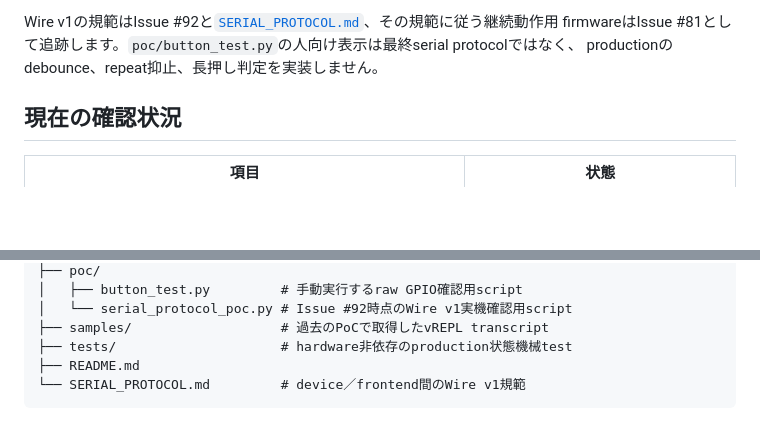
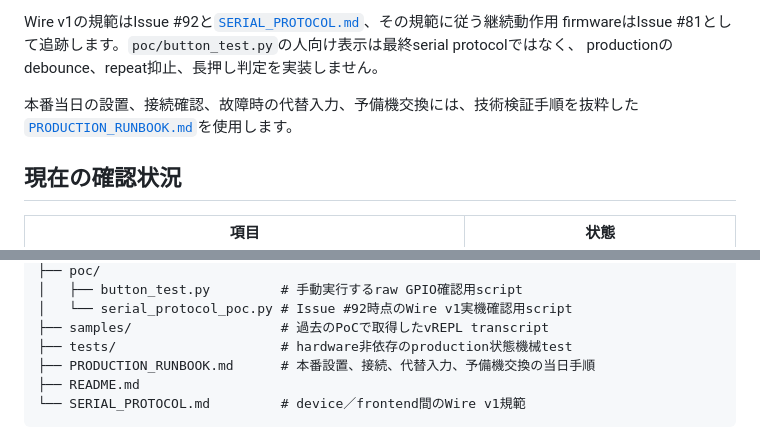
Before and after one commit to traP-jp/1m26_11, a Markdown page: device/README.md, 2 parts joined by grey strips. GitHub-like rendering; blank space fills up the shorter version.

````diff
--- a/device/README.md
+++ b/device/README.md
@@ -13,6 +13,9 @@ PoCをdirectoryで分けています。
 Wire v1の規範はIssue #92と[`SERIAL_PROTOCOL.md`](SERIAL_PROTOCOL.md)、その規範に従う継続動作用
 firmwareはIssue #81として追跡します。`poc/button_test.py`の人向け表示は最終serial protocolではなく、
 productionのdebounce、repeat抑止、長押し判定を実装しません。
+
+本番当日の設置、接続確認、故障時の代替入力、予備機交換には、技術検証手順を抜粋した
+[`PRODUCTION_RUNBOOK.md`](PRODUCTION_RUNBOOK.md)を使用します。
 
 ## 現在の確認状況
 
@@ -71,6 +74,7 @@ device/
 │   └── serial_protocol_poc.py # Issue #92時点のWire v1実機確認用script
 ├── samples/                   # 過去のPoCで取得したvREPL transcript
 ├── tests/                     # hardware非依存のproduction状態機械test
+├── PRODUCTION_RUNBOOK.md      # 本番設置、接続、代替入力、予備機交換の当日手順
 ├── README.md
 └── SERIAL_PROTOCOL.md         # device／frontend間のWire v1規範
 ```
````
Also changed, not shown: device/PRODUCTION_RUNBOOK.md (added, +220 -0 lines).
